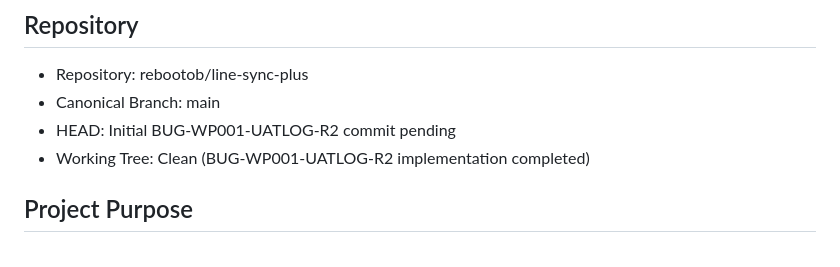
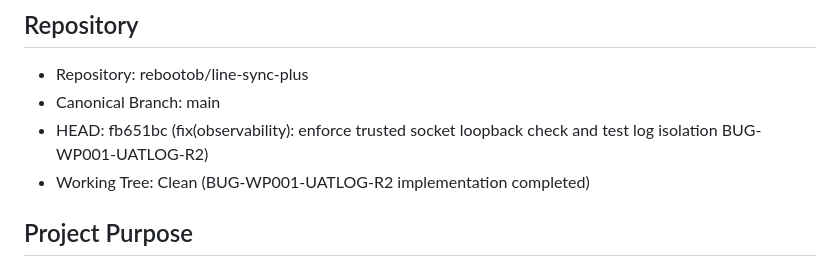
Before and after one commit to rebootob/line-sync-plus, a Markdown page: project-docs/CHAT_HANDOFF.md, the part around the change. GitHub-like rendering.

Commit message:
docs: update CHAT_HANDOFF.md with commit SHA fb651bc

```diff
--- a/project-docs/CHAT_HANDOFF.md
+++ b/project-docs/CHAT_HANDOFF.md
@@ -4,7 +4,7 @@
 
 * Repository: rebootob/line-sync-plus
 * Canonical Branch: main
-* HEAD: Initial BUG-WP001-UATLOG-R2 commit pending
+* HEAD: fb651bc (fix(observability): enforce trusted socket loopback check and test log isolation BUG-WP001-UATLOG-R2)
 * Working Tree: Clean (BUG-WP001-UATLOG-R2 implementation completed)
 
 ## Project Purpose
```
